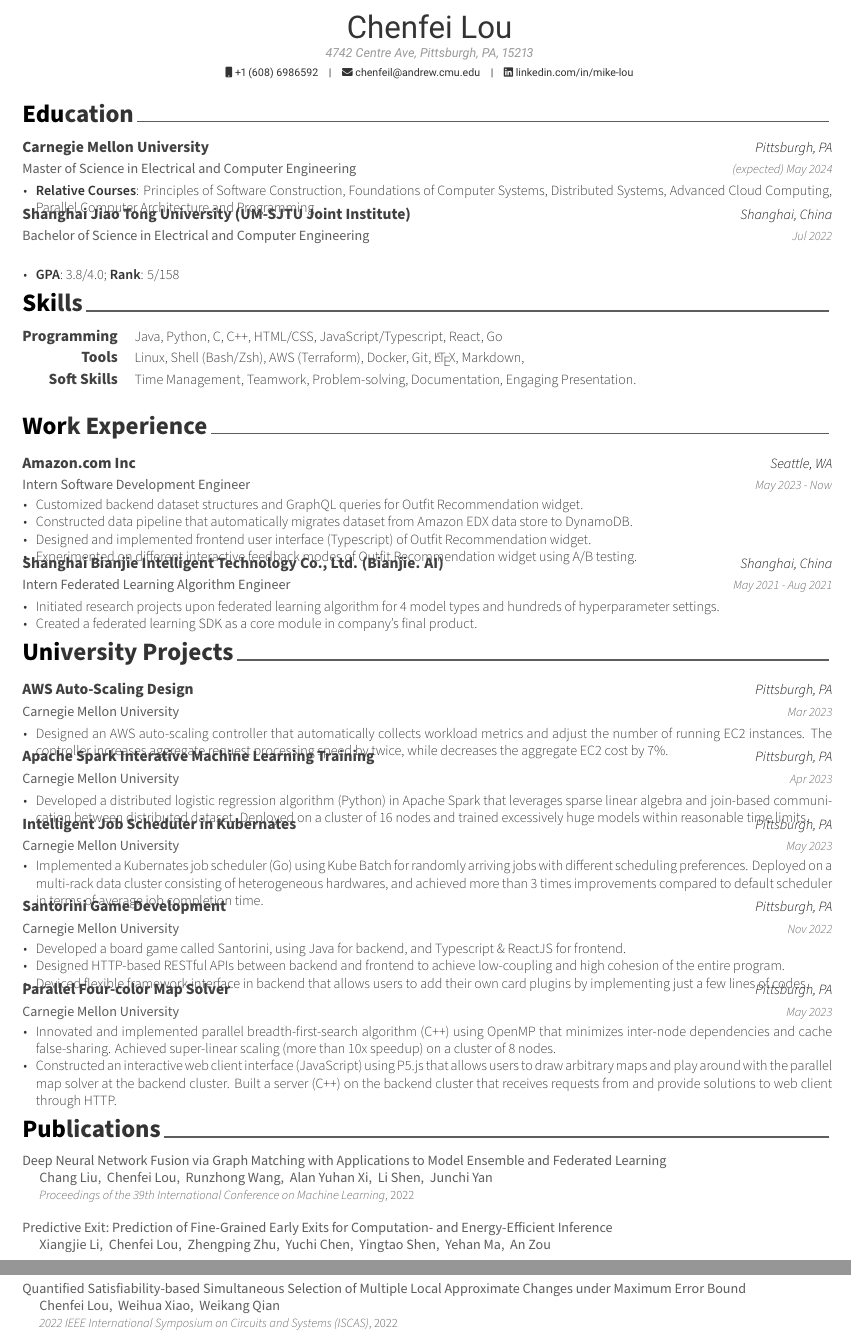
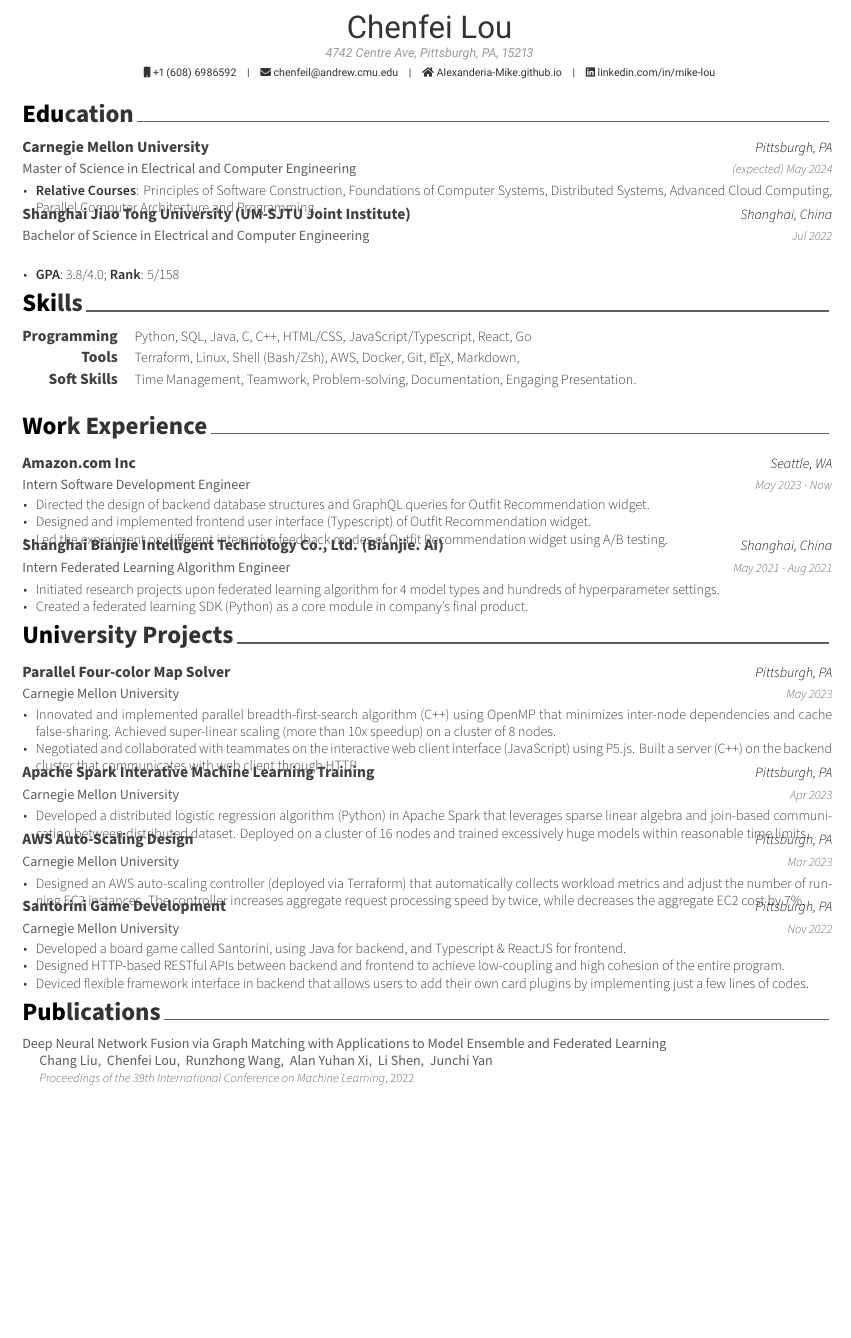
Before and after one commit to Alexanderia-Mike/resume, a LaTeX CV (resume.tex, which reads cv/experience.tex, cv/projects.tex, cv/publications.tex): two parts of pages 1 and 2 of 2 before the commit and part of the page after it, the two joined at a grey line, cut so that both start at the same text, the shorter picture padded with empty space. Compiled offline with XeLaTeX.

Commit message:
finished

```diff
--- a/cv/experience.tex
+++ b/cv/experience.tex
@@ -17,10 +17,9 @@
     {May 2023 - Now} % Date(s)
     {
       \begin{cvitems} % Description(s) of tasks/responsibilities
-        \item {Customized backend dataset structures and GraphQL queries for Outfit Recommendation widget.}
-        \item {Constructed data pipeline that automatically migrates dataset from Amazon EDX data store to DynamoDB.}
+        \item {Directed the design of backend database structures and GraphQL queries for Outfit Recommendation widget.}
         \item {Designed and implemented frontend user interface (Typescript) of Outfit Recommendation widget.}
-        \item {Experimented on different interactive feedback modes of Outfit Recommendation widget using A/B testing.}
+        \item {Led the experiment on different interactive feedback modes of Outfit Recommendation widget using A/B testing.}
       \end{cvitems}
     }
 
@@ -32,7 +31,7 @@
     {
       \begin{cvitems} % Description(s) of tasks/responsibilities
         \item {Initiated research projects upon federated learning algorithm for 4 model types and hundreds of hyperparameter settings.}
-        \item {Created a federated learning SDK as a core module in company's final product.}
+        \item {Created a federated learning SDK (Python) as a core module in company's final product.}
       \end{cvitems}
     }
 
--- a/cv/projects.tex
+++ b/cv/projects.tex
@@ -13,14 +13,16 @@
 %---------------------------------------------------------
   \cventry
     {Carnegie Mellon University} % Organisation
-    {AWS Auto-Scaling Design} % Project
+    {Parallel Four-color Map Solver} % Project
     {Pittsburgh, PA} % Location
-    {Mar 2023} % Date(s)
+    {May 2023} % Date(s)
     {
       \begin{cvitems} % Description(s) of project
-        \item {Designed an AWS auto-scaling controller that automatically collects workload metrics
-        and adjust the number of running EC2 instances. The controller increases aggregate request
-        processing speed by twice, while decreases the aggregate EC2 cost by 7\%.}
+        \item {Innovated and implemented parallel breadth-first-search algorithm (C++) using OpenMP that minimizes
+        inter-node dependencies and cache false-sharing. Achieved super-linear scaling (more than 10x speedup) on
+        a cluster of 8 nodes.}
+        \item {Negotiated and collaborated with teammates on the interactive web client interface (JavaScript)
+        using P5.js. Built a server (C++) on the backend cluster that communicates with web client through HTTP.}
       \end{cvitems}
     }
 
@@ -41,15 +43,15 @@
 %---------------------------------------------------------
   \cventry
     {Carnegie Mellon University} % Organisation
-    {Intelligent Job Scheduler in Kubernates} % Project
+    {AWS Auto-Scaling Design} % Project
     {Pittsburgh, PA} % Location
-    {May 2023} % Date(s)
+    {Mar 2023} % Date(s)
     {
       \begin{cvitems} % Description(s) of project
-        \item {Implemented a Kubernates job scheduler (Go) using Kube Batch for randomly arriving jobs with
-        different scheduling preferences. Deployed on a multi-rack data cluster consisting of heterogeneous
-        hardwares, and achieved more than 3 times improvements compared to default scheduler in terms of average
-        job completion time.}
+        \item {Designed an AWS auto-scaling controller (deployed via Terraform) that automatically
+        collects workload metrics and adjust the number of running EC2 instances. The controller
+        increases aggregate request processing speed by twice, while decreases the aggregate EC2
+        cost by 7\%.}
       \end{cvitems}
     }
 
@@ -71,21 +73,7 @@
       \end{cvitems}
     }
 
+%========================== DS ==========================
 %---------------------------------------------------------
-  \cventry
-    {Carnegie Mellon University} % Organisation
-    {Parallel Four-color Map Solver} % Project
-    {Pittsburgh, PA} % Location
-    {May 2023} % Date(s)
-    {
-      \begin{cvitems} % Description(s) of project
-        \item {Innovated and implemented parallel breadth-first-search algorithm (C++) using OpenMP that minimizes
-        inter-node dependencies and cache false-sharing. Achieved super-linear scaling (more than 10x speedup) on
-        a cluster of 8 nodes.}
-        \item {Constructed an interactive web client interface (JavaScript) using P5.js that allows users to draw
-        arbitrary maps and play around with the parallel map solver at the backend cluster. Built a server (C++)
-        on the backend cluster that receives requests from and provide solutions to web client through HTTP.}
-      \end{cvitems}
-    }
 
 \end{cventries}
--- a/cv/publications.tex
+++ b/cv/publications.tex
@@ -11,21 +11,3 @@
  		sorting=ydnt
 	]
  \end{refsection}
-
- \begin{refsection}
-     \nocite{ChenfeiAAAI}
-
- 	\printbibliography[
-		heading=none,
- 		sorting=ydnt
-	]
- \end{refsection}
-
- \begin{refsection}
-     \nocite{ChenfeiISCAS}
-
- 	\printbibliography[
- 		heading=none,
- 		sorting=ydnt
- 	]
- \end{refsection}
--- a/cv/skills.tex
+++ b/cv/skills.tex
@@ -13,8 +13,9 @@
   \cvskill
     {Programming} % Category
     {
+      Python,
+      SQL,
       Java,
-      Python,
       C,
       C++,
       HTML/CSS,
@@ -27,9 +28,10 @@
   \cvskill
     {Tools} % Category
     {
+      Terraform,
       Linux,
       Shell (Bash/Zsh),
-      AWS (Terraform),
+      AWS,
       Docker,
       Git,
       \LaTeX,
--- a/resume.tex
+++ b/resume.tex
@@ -44,7 +44,7 @@
 \mobile{+1 (608) 698\-6592}
 \email{chenfeil@andrew.cmu.edu}
 %\dateofbirth{January 1st, 1970}
-%\homepage{www.posquit0.com}
+\homepage{Alexanderia-Mike.github.io}
 % \github{github.com/Alexanderia-Mike}
 \linkedin{linkedin.com/in/mike-lou}
 % \gitlab{gitlab-id}
```
Also changed, not shown: 2 other files.
